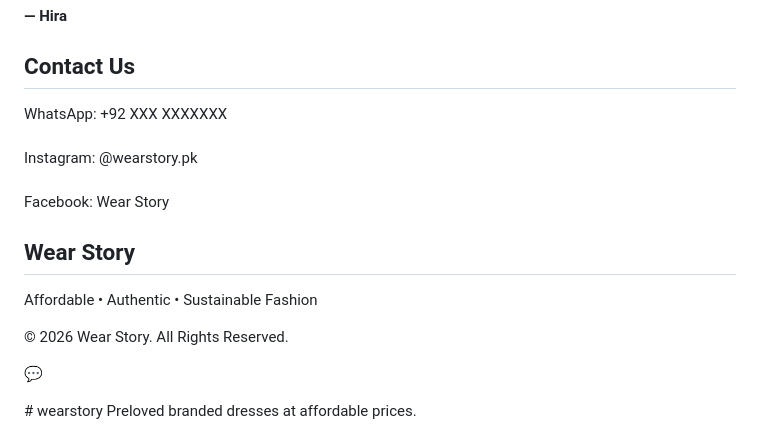
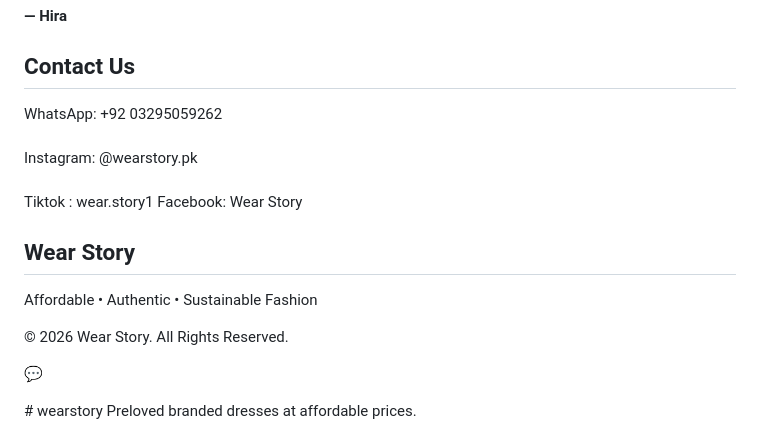
Before and after one commit to emaank551/wearstory, a Markdown page: README.md, the part around one of its changes. GitHub-like rendering.

```diff
--- a/README.md
+++ b/README.md
@@ -295,8 +295,9 @@ font-size:28px;
 <h2 class="title">Contact Us</h2>
 
 <p style="text-align:center;">
-WhatsApp: +92 XXX XXXXXXX<br><br>
+WhatsApp: +92 03295059262<br><br>
 Instagram: @wearstory.pk<br><br>
+Tiktok : wear.story1
 Facebook: Wear Story
 </p>
 
```
Also changed, not shown: other parts of README.md (+1 -1 lines).
